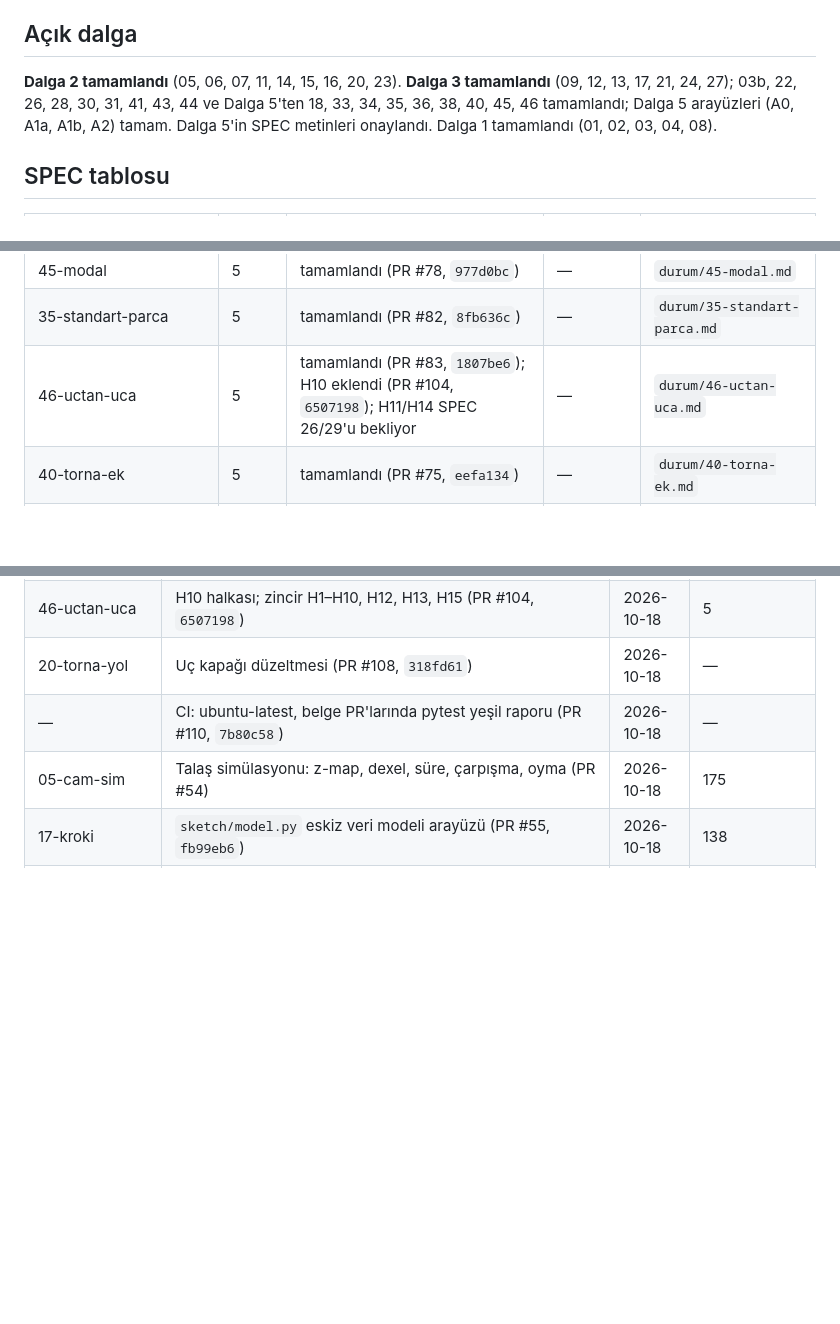
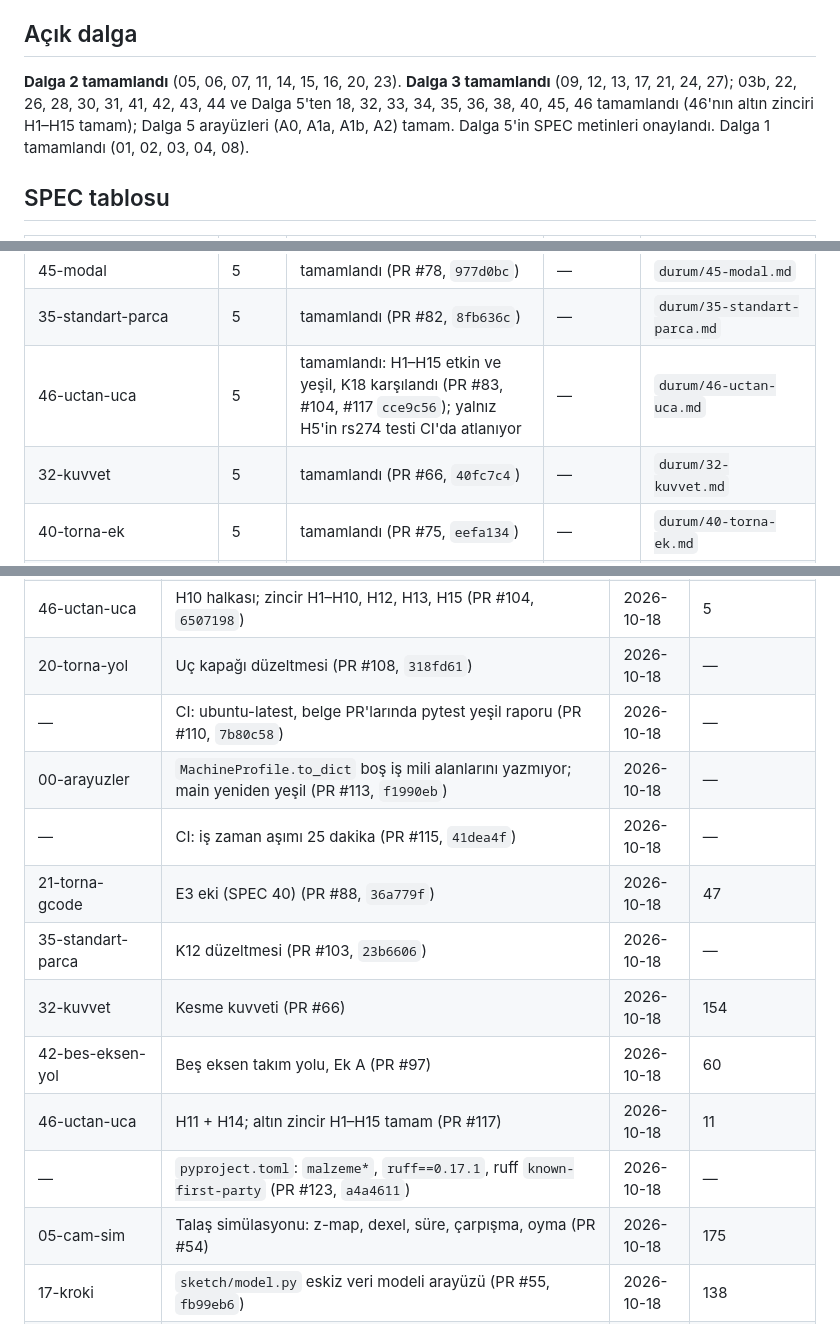
Before and after one commit to heylit/3D-CORE, a Markdown page: DURUM.md, 3 parts joined by grey strips. GitHub-like rendering; blank space fills up the shorter version.

Commit message:
docs(durum): SPEC 46 chain complete, 32, 42, 21 E3 and fixes
Co-Authored-By: Claude Opus 5.5 (1M context) <noreply@anthropic.com>
Claude-Session: https://claude.ai/code/session_01AUfUeov1EwYJU3iaCqdEpD

```diff
--- a/DURUM.md
+++ b/DURUM.md
@@ -5,7 +5,7 @@
 > (kurallar: `BASLANGIC.md` bölüm 7). Sıra ve paralellik: `docs/yol-haritasi.md` → "Paralel çalışma: dalgalar".
 
 ## Açık dalga
-**Dalga 2 tamamlandı** (05, 06, 07, 11, 14, 15, 16, 20, 23). **Dalga 3 tamamlandı** (09, 12, 13, 17, 21, 24, 27); 03b, 22, 26, 28, 30, 31, 41, 43, 44 ve Dalga 5'ten 18, 33, 34, 35, 36, 38, 40, 45, 46 tamamlandı; Dalga 5 arayüzleri (A0, A1a, A1b, A2) tamam. Dalga 5'in SPEC metinleri onaylandı. Dalga 1 tamamlandı (01, 02, 03, 04, 08).
+**Dalga 2 tamamlandı** (05, 06, 07, 11, 14, 15, 16, 20, 23). **Dalga 3 tamamlandı** (09, 12, 13, 17, 21, 24, 27); 03b, 22, 26, 28, 30, 31, 41, 42, 43, 44 ve Dalga 5'ten 18, 32, 33, 34, 35, 36, 38, 40, 45, 46 tamamlandı (46'nın altın zinciri H1–H15 tamam); Dalga 5 arayüzleri (A0, A1a, A1b, A2) tamam. Dalga 5'in SPEC metinleri onaylandı. Dalga 1 tamamlandı (01, 02, 03, 04, 08).
 
 ## SPEC tablosu
 | SPEC | Dalga | Durum | Kimde (dal / oturum) | Ayrıntı |
@@ -44,7 +44,8 @@
 | 36-montaj-sirasi | 5 | tamamlandı (PR #68, `cd25d0e`) | — | `durum/36-montaj-sirasi.md` |
 | 45-modal | 5 | tamamlandı (PR #78, `977d0bc`) | — | `durum/45-modal.md` |
 | 35-standart-parca | 5 | tamamlandı (PR #82, `8fb636c`) | — | `durum/35-standart-parca.md` |
-| 46-uctan-uca | 5 | tamamlandı (PR #83, `1807be6`); H10 eklendi (PR #104, `6507198`); H11/H14 SPEC 26/29'u bekliyor | — | `durum/46-uctan-uca.md` |
+| 46-uctan-uca | 5 | tamamlandı: H1–H15 etkin ve yeşil, K18 karşılandı (PR #83, #104, #117 `cce9c56`); yalnız H5'in rs274 testi CI'da atlanıyor | — | `durum/46-uctan-uca.md` |
+| 32-kuvvet | 5 | tamamlandı (PR #66, `40fc7c4`) | — | `durum/32-kuvvet.md` |
 | 40-torna-ek | 5 | tamamlandı (PR #75, `eefa134`) | — | `durum/40-torna-ek.md` |
 | 38-is-foyu | 5 | tamamlandı (PR #69, `4066ee9`); K10 (SPEC 29 uyarlayıcısı) `cam.plan` gelince çalışır | — | `durum/38-is-foyu.md` |
 | 33-kinematik | 5 | tamamlandı (PR #72, `d2c581c`) | — | `durum/33-kinematik.md` |
@@ -131,6 +133,14 @@
 | 46-uctan-uca | H10 halkası; zincir H1–H10, H12, H13, H15 (PR #104, `6507198`) | 2026-10-18 | 5 |
 | 20-torna-yol | Uç kapağı düzeltmesi (PR #108, `318fd61`) | 2026-10-18 | — |
 | — | CI: ubuntu-latest, belge PR'larında pytest yeşil raporu (PR #110, `7b80c58`) | 2026-10-18 | — |
+| 00-arayuzler | `MachineProfile.to_dict` boş iş mili alanlarını yazmıyor; main yeniden yeşil (PR #113, `f1990eb`) | 2026-10-18 | — |
+| — | CI: iş zaman aşımı 25 dakika (PR #115, `41dea4f`) | 2026-10-18 | — |
+| 21-torna-gcode | E3 eki (SPEC 40) (PR #88, `36a779f`) | 2026-10-18 | 47 |
+| 35-standart-parca | K12 düzeltmesi (PR #103, `23b6606`) | 2026-10-18 | — |
+| 32-kuvvet | Kesme kuvveti (PR #66) | 2026-10-18 | 154 |
+| 42-bes-eksen-yol | Beş eksen takım yolu, Ek A (PR #97) | 2026-10-18 | 60 |
+| 46-uctan-uca | H11 + H14; altın zincir H1–H15 tamam (PR #117) | 2026-10-18 | 11 |
+| — | `pyproject.toml`: `malzeme*`, `ruff==0.17.1`, ruff `known-first-party` (PR #123, `a4a4611`) | 2026-10-18 | — |
 | 05-cam-sim | Talaş simülasyonu: z-map, dexel, süre, çarpışma, oyma (PR #54) | 2026-10-18 | 175 |
 | 17-kroki | `sketch/model.py` eskiz veri modeli arayüzü (PR #55, `fb99eb6`) | 2026-10-18 | 138 |
 | — | CI: gmsh (mesh ekstrası) ve sistem kütüphaneleri kuruluyor (PR #57, `49a739f`) | 2026-10-18 | — |
```
Also changed, not shown: other parts of DURUM.md (+2 -1 lines).
